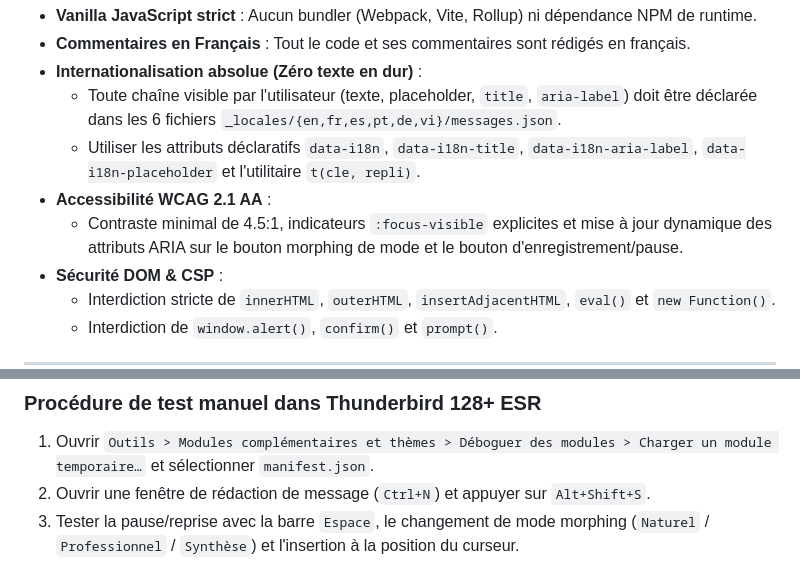
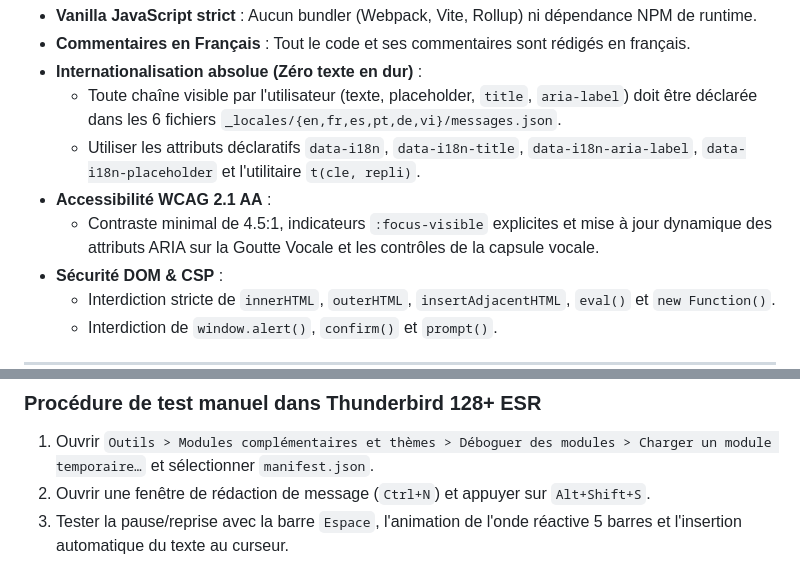
Before and after one commit to mtfkarukera/magic-voice-scriber-thunderbird, a Markdown page: CONTRIBUTING.md, 2 parts joined by grey strips. Drawn GitHub-style.

Commit message:
docs: purger les mentions des anciens modes morphing dans CONTRIBUTING

```diff
--- a/CONTRIBUTING.md
+++ b/CONTRIBUTING.md
@@ -20,7 +20,7 @@
   - Toute chaîne visible par l'utilisateur (texte, placeholder, `title`, `aria-label`) doit être déclarée dans les 6 fichiers `_locales/{en,fr,es,pt,de,vi}/messages.json`.
   - Utiliser les attributs déclaratifs `data-i18n`, `data-i18n-title`, `data-i18n-aria-label`, `data-i18n-placeholder` et l'utilitaire `t(cle, repli)`.
 - **Accessibilité WCAG 2.1 AA** :
-  - Contraste minimal de 4.5:1, indicateurs `:focus-visible` explicites et mise à jour dynamique des attributs ARIA sur le bouton morphing de mode et le bouton d'enregistrement/pause.
+  - Contraste minimal de 4.5:1, indicateurs `:focus-visible` explicites et mise à jour dynamique des attributs ARIA sur la Goutte Vocale et les contrôles de la capsule vocale.
 - **Sécurité DOM & CSP** :
   - Interdiction stricte de `innerHTML`, `outerHTML`, `insertAdjacentHTML`, `eval()` et `new Function()`.
   - Interdiction de `window.alert()`, `confirm()` et `prompt()`.
@@ -50,4 +50,4 @@ bash build.sh
 ### Procédure de test manuel dans Thunderbird 128+ ESR
 1. Ouvrir `Outils > Modules complémentaires et thèmes > Déboguer des modules > Charger un module temporaire…` et sélectionner `manifest.json`.
 2. Ouvrir une fenêtre de rédaction de message (`Ctrl+N`) et appuyer sur `Alt+Shift+S`.
-3. Tester la pause/reprise avec la barre `Espace`, le changement de mode morphing (`Naturel` / `Professionnel` / `Synthèse`) et l'insertion à la position du curseur.
+3. Tester la pause/reprise avec la barre `Espace`, l'animation de l'onde réactive 5 barres et l'insertion automatique du texte au curseur.
```
